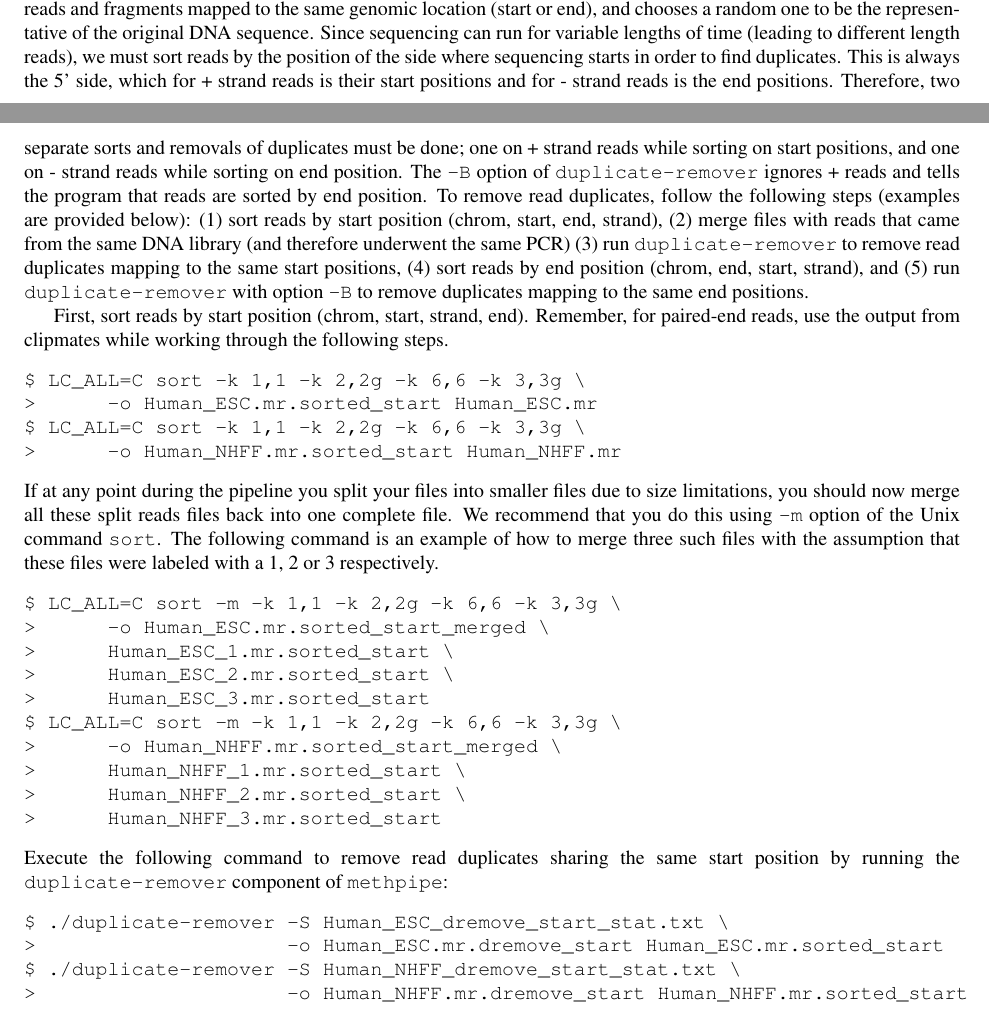
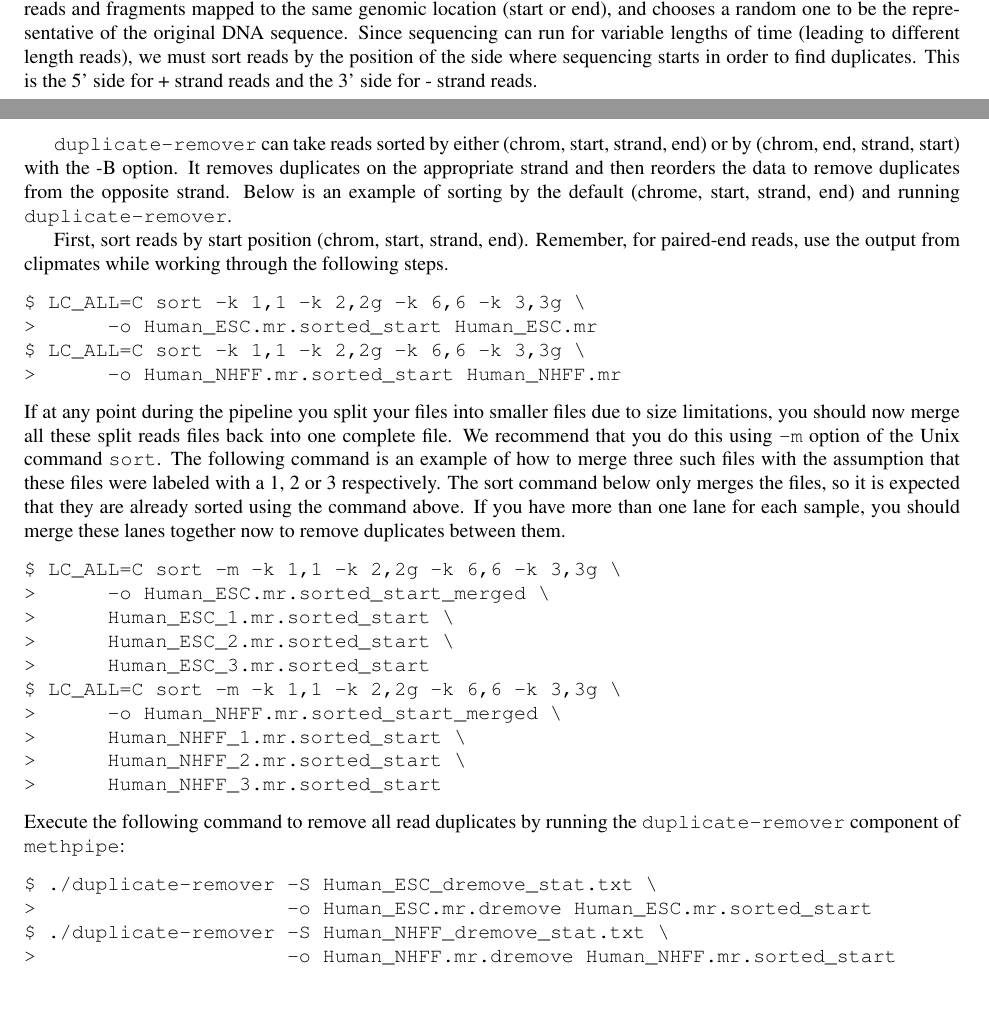
Before and after one commit to smithlabcode/methpipe, a LaTeX document (docs/methpipe-mannual.tex): two parts of pages 3 and 4 of 13 before the commit and two parts of pages 3 and 4 of 12 after it, joined at a grey line, cut so that both start at the same text. Compiled offline with pdfLaTeX.

Commit message:
manual: Cleaned up the duplicate-remover section to include new update and updated methcounts section to include description of -p option.

```diff
--- a/docs/methpipe-mannual.tex
+++ b/docs/methpipe-mannual.tex
@@ -288,26 +288,18 @@ over-amplication rather than true representations of distinct DNA
 molecules. The program \prog{duplicate-remover} can be used to remove
 such duplicates. It collects reads and fragments mapped to the same
 genomic location (start or end), and chooses a random one to be the
-representative of the original DNA sequence. Since sequencing can run
+representative of the original DNA sequence.   Since sequencing can run
 for variable lengths of time (leading to different length reads), we
 must sort reads by the position of the side where sequencing starts
-in order to find duplicates. This is always the 5' side, which for +
-strand reads is their start positions and for - strand reads is the
-end positions. Therefore, two separate sorts and removals of duplicates
-must be done; one on + strand reads while sorting on start positions,
-and one on - strand reads while sorting on end position. The \op{-B}
-option of \prog{duplicate-remover} ignores + reads and tells the
-program that reads are sorted by end position. To remove read
-duplicates, follow the following steps (examples are provided below):
-(1) sort reads by start position (chrom, start, end, strand), (2)
-merge files with reads that came from the same DNA library (and
-therefore underwent the same PCR) (3) run \prog{duplicate-remover} to
-remove read duplicates mapping to the same start positions, (4) sort
-reads by end position (chrom, end, start, strand), and (5) run
-\prog{duplicate-remover} with option \op{-B} to remove duplicates
-mapping to the same end positions.
+in order to find duplicates. This is the 5' side for + strand reads and
+the 3' side for - strand reads.
 
-\begin{sloppypar}
+\prog{duplicate-remover} can take reads sorted by either (chrom, start, strand, end)
+or by (chrom, end, strand, start) with the -B option.  It removes duplicates
+on the appropriate strand and then reorders the data to remove duplicates from
+the opposite strand.  Below is an example of sorting by the default (chrome, start,
+strand, end) and running \prog{duplicate-remover}.
+
   First, sort reads by start position (chrom, start, strand,
   end). Remember, for paired-end reads, use the output from clipmates
   while working through the following steps.
@@ -323,7 +315,11 @@ $ LC_ALL=C sort -k 1,1 -k 2,2g -k 6,6 -k 3,3g \
   that you do this using \op{-m} option of the Unix command
   \prog{sort}. The following command is an example of how to merge
   three such files with the assumption that these files were labeled
-  with a 1, 2 or 3 respectively.
+  with a 1, 2 or 3 respectively.  The sort command below only merges
+  the files, so it is expected that they are already sorted using the
+  command above.  If you have more than one lane for each sample,
+  you should merge these lanes together now to remove duplicates
+  between them.
 \begin{verbatim}
 $ LC_ALL=C sort -m -k 1,1 -k 2,2g -k 6,6 -k 3,3g \
 >      -o Human_ESC.mr.sorted_start_merged \
@@ -336,12 +332,12 @@ $ LC_ALL=C sort -m -k 1,1 -k 2,2g -k 6,6 -k 3,3g \
 >      Human_NHFF_2.mr.sorted_start \
 >      Human_NHFF_3.mr.sorted_start
 \end{verbatim}
-  Execute the following command to remove read duplicates sharing the
-  same start position by running the \prog{duplicate-remover}
+  Execute the following command to remove all read duplicates by running
+  the \prog{duplicate-remover}
   component of \meth{}:
 \begin{verbatim}
-$ ./duplicate-remover -S Human_ESC_dremove_start_stat.txt \
->                     -o Human_ESC.mr.dremove_start Human_ESC.mr.sorted_start
-$ ./duplicate-remover -S Human_NHFF_dremove_start_stat.txt \
->                     -o Human_NHFF.mr.dremove_start Human_NHFF.mr.sorted_start
+$ ./duplicate-remover -S Human_ESC_dremove_stat.txt \
+>                     -o Human_ESC.mr.dremove Human_ESC.mr.sorted_start
+$ ./duplicate-remover -S Human_NHFF_dremove_stat.txt \
+>                     -o Human_NHFF.mr.dremove Human_NHFF.mr.sorted_start
 \end{verbatim}
@@ -351,3 +343,0 @@ $ LC_ALL=C sort -k 1,1 -k 3,3g -k 6,6 -k 2,2g \
->      -o Human_ESC.mr.sorted_end Human_ESC.dremove_start
-$ LC_ALL=C sort -k 1,1 -k 3,3g -k 6,6 -k 2,2g \
->      -o Human_NHFF.mr.sorted_end Human_NHFF.dremove_start
@@ -374,3 +343,0 @@ rather than the $O(n\log n)$ time usually taken for sorting, the
-$ ./reorder -o Human_ESC.mr.sorted_end Human_ESC.mr.dremove_start
-$ ./reorder -o Human_NHFF.mr.sorted_end Human_NHFF.mr.dremove_start
-\end{verbatim}
@@ -381,4 +343,0 @@ standard input so that it can be piped:
-$ ./duplicate-remover -S Human_ESC_dremove_start_stat.txt \
->        Human_ESC.mr.sorted_start | ./reorder -stdin | \
->        ./duplicate-remover -B -stdin -S Human_ESC_dremove_end_stat.txt \
->        -o Human_ESC.mr.dremove_both
```
Also changed, not shown: docs/methpipe-mannual.tex (67 more changed lines).
